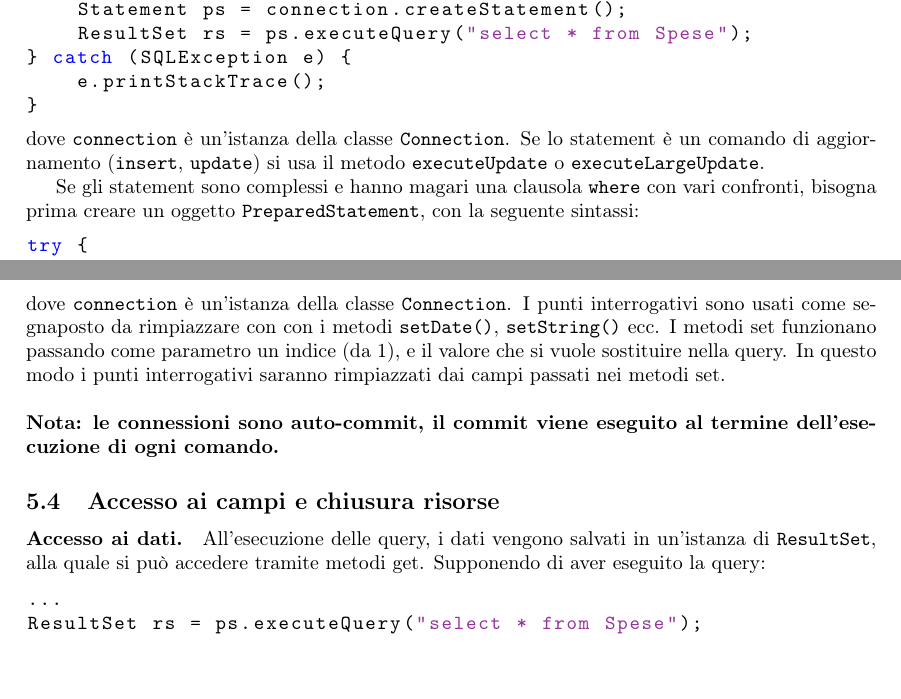
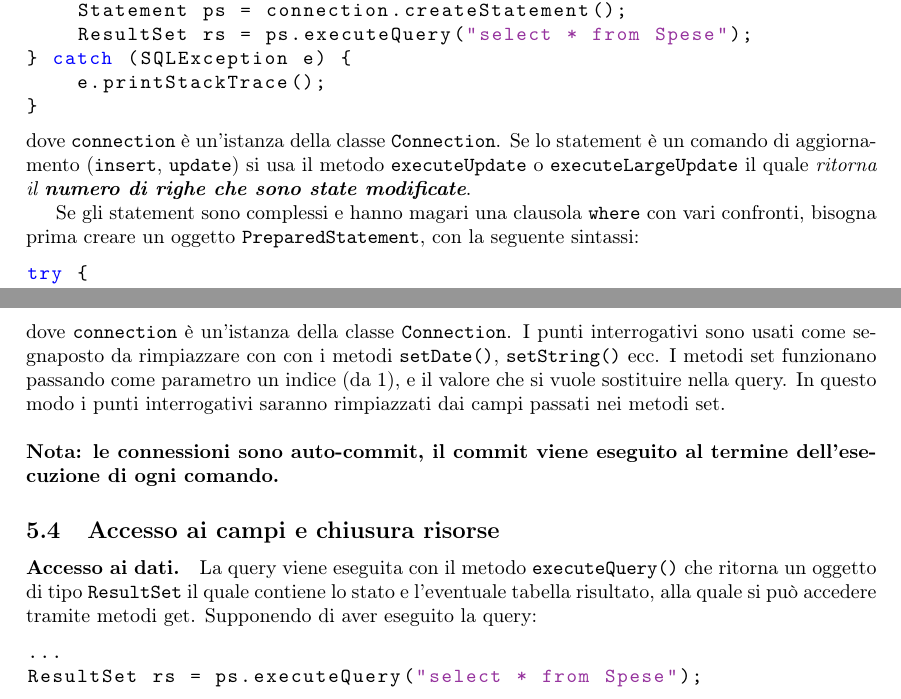
Before and after one commit to sentientmachin3/dispense-info-univr, a LaTeX document (basi-di-dati-lab/basi-lab.tex): two parts of pages 26 and 27 of 30, joined at a grey line, cut so that both start at the same text. Compiled offline with pdfLaTeX.

Commit message:
small changes

```diff
--- a/basi-di-dati-lab/basi-lab.tex
+++ b/basi-di-dati-lab/basi-lab.tex
@@ -1450,7 +1450,7 @@ try {
 	e.printStackTrace();
 }
 \end{lstlisting}
-dove \lstinline|connection| è un'istanza della classe \lstinline|Connection|. Se lo statement è un comando di aggiornamento (\lstinline|insert|, \lstinline|update|) si usa il metodo \lstinline|executeUpdate| o \lstinline|executeLargeUpdate|.
+dove \lstinline|connection| è un'istanza della classe \lstinline|Connection|. Se lo statement è un comando di aggiornamento (\lstinline|insert|, \lstinline|update|) si usa il metodo \lstinline|executeUpdate| o \lstinline|executeLargeUpdate| il quale \textit{ritorna il \textbf{numero di righe che sono state modificate}}.
 
 Se gli statement sono complessi e hanno magari una clausola \lstinline|where| con vari confronti, bisogna prima creare un oggetto \lstinline|PreparedStatement|, con la seguente sintassi:
 
@@ -1474,7 +1474,7 @@ I metodi set funzionano passando come parametro un indice (da 1), e il valore ch
 
 \subsection{Accesso ai campi e chiusura risorse}
 \paragraph{Accesso ai dati.}
-All'esecuzione delle query, i dati vengono salvati in un'istanza di \lstinline|ResultSet|, alla quale si può accedere tramite metodi get.
+La query viene eseguita con il metodo \lstinline|executeQuery()| che ritorna un oggetto di tipo \lstinline|ResultSet| il quale contiene lo stato e l'eventuale tabella risultato, alla quale si può accedere tramite metodi get.
 Supponendo di aver eseguito la query:
 \begin{lstlisting}
 ...
```
